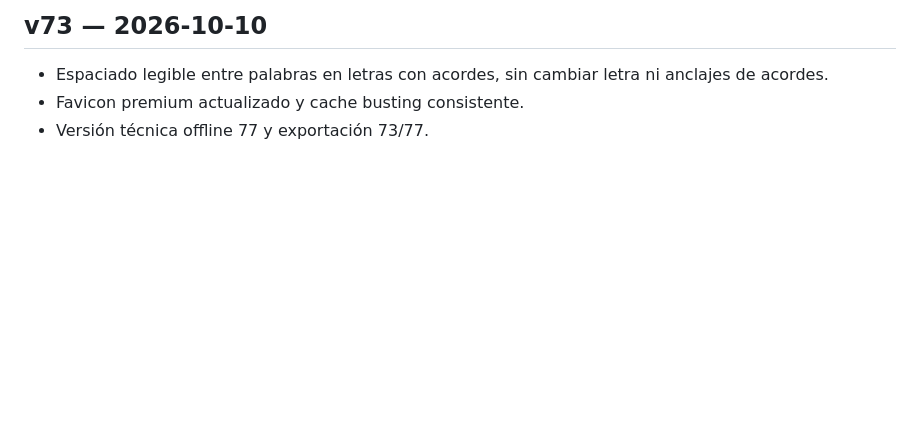
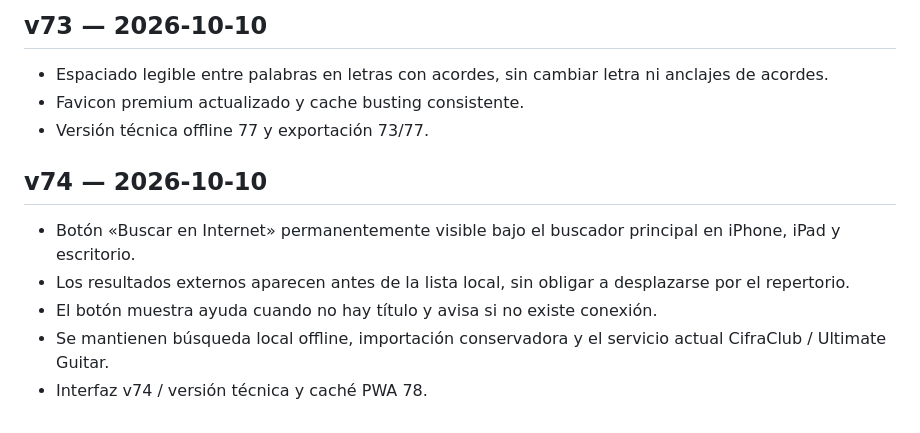
Before and after one commit to frjodupa/el-quinto-elemento, a Markdown page: CHANGELOG.md, the part around the change. Drawn GitHub-style; blank space fills up the shorter version.

Commit message:
docs: document always-visible Internet search

```diff
--- a/CHANGELOG.md
+++ b/CHANGELOG.md
@@ -99,3 +99,11 @@
 - Espaciado legible entre palabras en letras con acordes, sin cambiar letra ni anclajes de acordes.
 - Favicon premium actualizado y cache busting consistente.
 - Versión técnica offline 77 y exportación 73/77.
+
+## v74 — 2026-10-10
+
+- Botón «Buscar en Internet» permanentemente visible bajo el buscador principal en iPhone, iPad y escritorio.
+- Los resultados externos aparecen antes de la lista local, sin obligar a desplazarse por el repertorio.
+- El botón muestra ayuda cuando no hay título y avisa si no existe conexión.
+- Se mantienen búsqueda local offline, importación conservadora y el servicio actual CifraClub / Ultimate Guitar.
+- Interfaz v74 / versión técnica y caché PWA 78.
```
